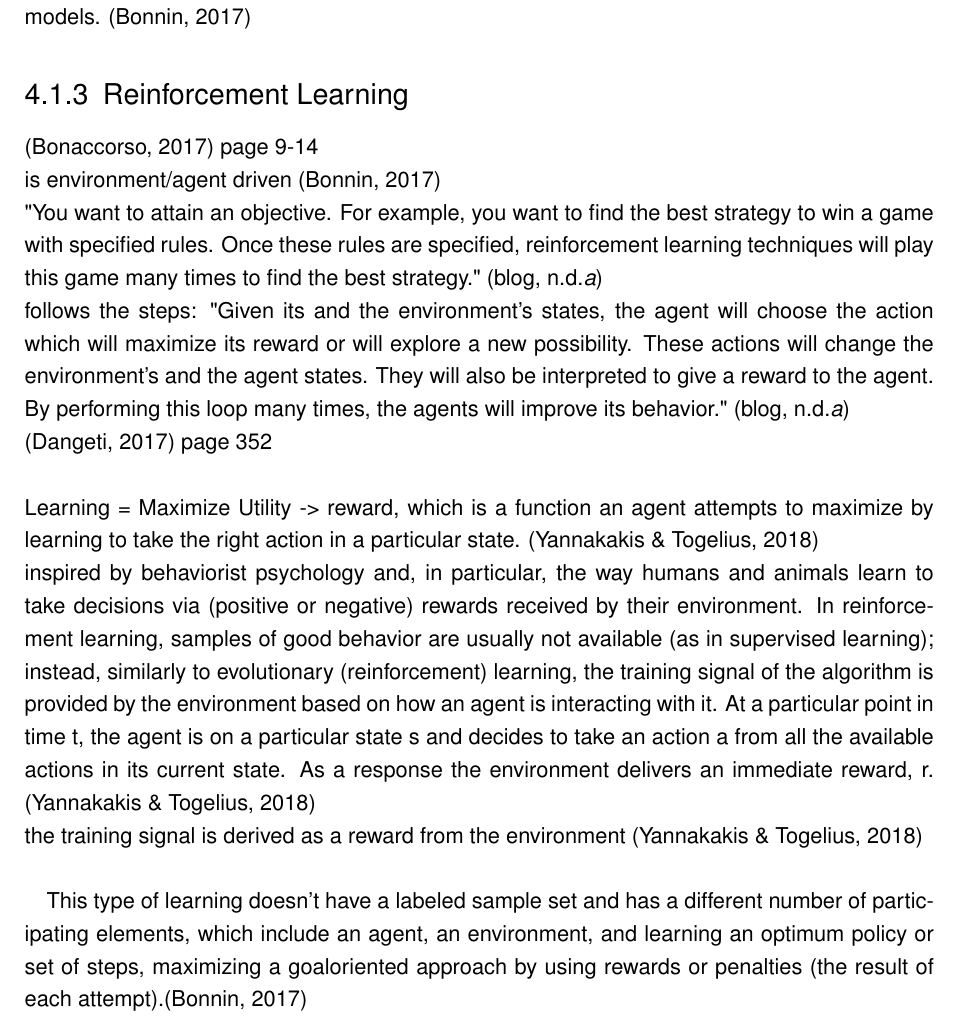
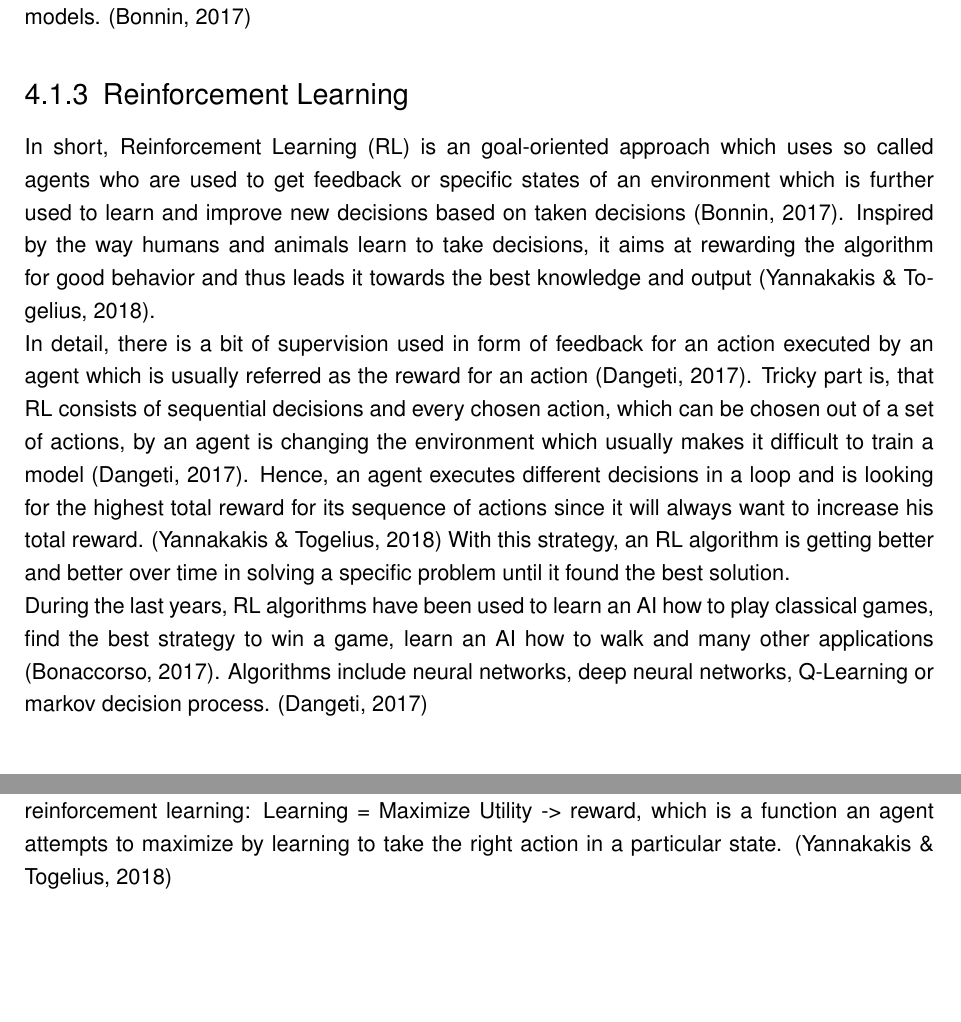
Before and after one commit to bernhardrieder/PCGML-Game-Mechanics, a LaTeX thesis (LaTeX/thesis.tex): part of page 30 of 49 before the commit and two parts of pages 30 and 32 of 49 after it, the two joined at a grey line, cut so that both start at the same text. Compiled offline with pdfLaTeX; an older LaTeX class or package is replaced by its successor.

Commit message:
finished reinforcement learning section

```diff
--- a/LaTeX/thesis.tex
+++ b/LaTeX/thesis.tex
@@ -444,18 +444,10 @@ Unsupervised learning is often used for object segmentation, similarity and patt
 For example, solves the previous described apples and pears problem by clustering apples and pears out of a given training set with features of both fruits. Based upon the learned knowledge of the training set, it is able to differentiate new and unknown samples into either apples, pears or a completely new class \cite{ai::book}. In detail, clustering algorithms are looking for similarities between given features and values and by doing this, they are inferring a relationship between them and thus separate specific classes \cite{ml::book::developer}.\\
 Popular used algorithms for clustering are, e.g. K-Means, neural networks or hidden markov models. \cite{ml::book::developer}
 
-\subsection{Reinforcement Learning}
-\cite{ml::book::algorithms} page 9-14\\
-is environment/agent driven \cite{ml::book::developer}\\
-"You want to attain an objective. For example, you want to find the best strategy to win a game with specified rules. Once these rules are specified, reinforcement learning techniques will play this game many times to find the best strategy." \cite{ml:1}\\
-follows the steps: "Given its and the environment’s states, the agent will choose the action which will maximize its reward or will explore a new possibility. These actions will change the environment’s and the agent states. They will also be interpreted to give a reward to the agent. By performing this loop many times, the agents will improve its behavior." \cite{ml:1}\\
-\cite{ml::book::statistics} page 352\\
-\\
-Learning = Maximize Utility -> reward, which is a function an agent attempts to maximize by learning to take the right action in a particular state. \cite{ai::book}\\
-inspired by behaviorist psychology and, in particular, the way humans and animals learn to take decisions via (positive or negative) rewards received by their environment. In reinforcement learning, samples of good behavior are usually not available (as in supervised learning); instead, similarly to evolutionary (reinforcement) learning, the training signal of the algorithm is provided by the environment based on how an agent is interacting with it. At a particular point in time t, the agent is on a particular state s and decides to take an action a from all the available actions in its current state. As a response the environment delivers an immediate reward, r. \cite{ai::book}\\
-the training signal is derived as a reward from the environment \cite{ai::book}\\
-
-This type of learning doesn't have a labeled sample set and has a different number of participating elements, which include an agent, an environment, and learning an optimum policy or set of steps, maximizing a goaloriented approach by using rewards or penalties (the result of each attempt).\cite{ml::book::developer}
+\subsection{\acl{RL}}
+In short, \ac{RL} is an goal-oriented approach which uses so called agents who are used to get feedback or specific states of an environment which is further used to learn and improve new decisions based on taken decisions \cite{ml::book::developer}. Inspired by the way humans and animals learn to take decisions, it aims at rewarding the algorithm for good behavior and thus leads it towards the best knowledge and output \cite{ai::book}. \\
+In detail, there is a bit of supervision used in form of feedback for an action executed by an agent which is usually referred as the reward for an action \cite{ml::book::statistics}. Tricky part is, that RL consists of sequential decisions and every chosen action, which can be chosen out of a set of actions, by an agent is changing the environment which usually makes it difficult to train a model \cite{ml::book::statistics}. Hence, an agent executes different decisions in a loop and is looking for the highest total reward for its sequence of actions since it will always want to increase his total reward. \cite{ai::book} With this strategy, an RL algorithm is getting better and better over time in solving a specific problem until it found the best solution.\\
+During the last years, RL algorithms have been used to learn an AI how to play classical games, find the best strategy to win a game, learn an AI how to walk and many other applications \cite{ml::book::algorithms}. Algorithms include neural networks, deep neural networks, Q-Learning or markov decision process. \cite{ml::book::statistics}
 
 \begin{comment} it doesn't make any sense to describe all learning models for machine learning if they won't be used at all?!
 \section{Learning Models}
@@ -534,7 +526,8 @@ AI algorithm design: \cite{ai::book}
 \end{itemize}
 
 supervised learning: Learning = Maximize Utility -> error function represents how well an approach maps training examples to target (desired) outputs \cite{ai::book}\\
-unsupervised learning: Learning = Maximize Utility -> is often provided internally and within the representation via e.g., competitive learning or self-organization \cite{ai::book}
+unsupervised learning: Learning = Maximize Utility -> is often provided internally and within the representation via e.g., competitive learning or self-organization \cite{ai::book}\\
+reinforcement learning: Learning = Maximize Utility -> reward, which is a function an agent attempts to maximize by learning to take the right action in a particular state. \cite{ai::book}\\
 
 \subsection{Common Pitfalls}
 \url{https://xyclade.github.io/MachineLearning/#learning-methods}
```
Also changed, not shown: LaTeX/thesis.tex (1 more changed lines).
